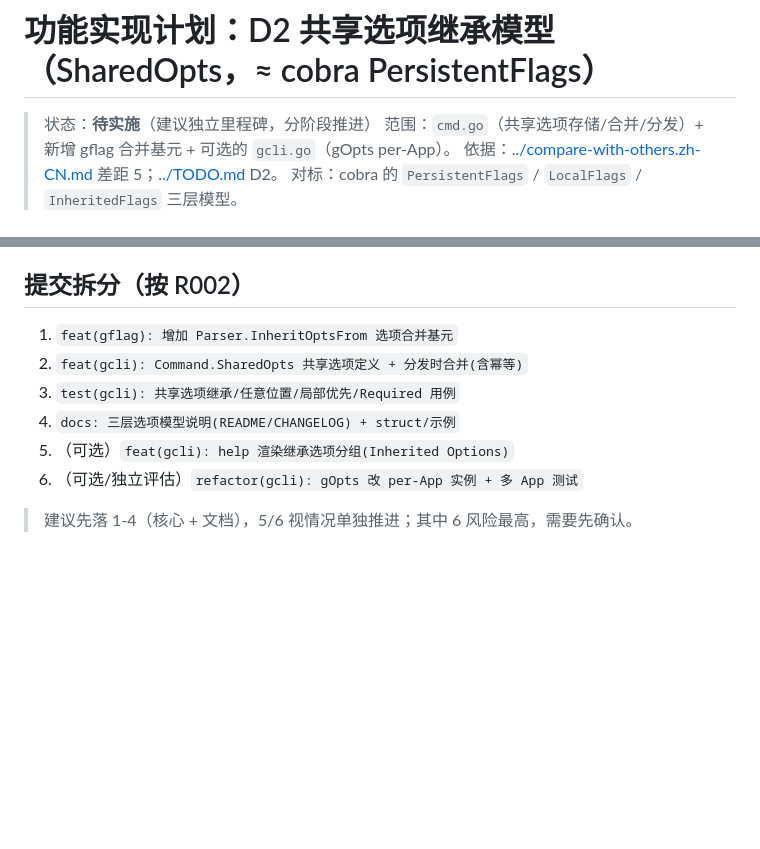
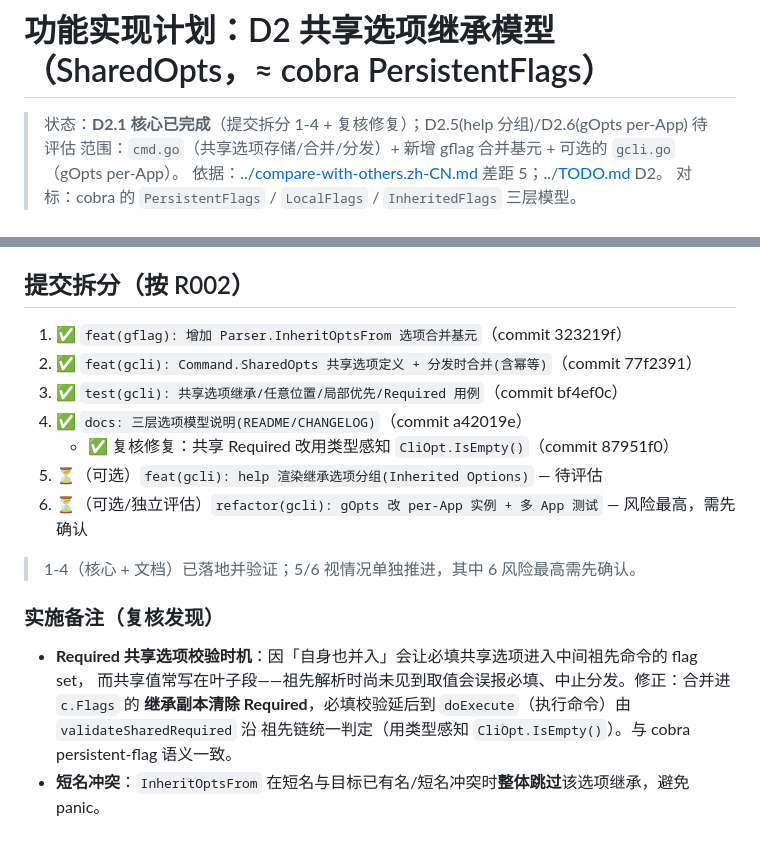
Before and after one commit to gookit/gcli, a Markdown page: docs/plans/feat-D2-persistent-options.md, 2 parts joined by grey strips. GitHub-like rendering; blank space fills up the shorter version.

Commit message:
docs(plan): 标记 D2.1 完成, 记录复核备注与剩余项
提交拆分 1-4 + 复核修复勾选; 备注 Required 延后校验/短名冲突处理;
TODO 勾选 SharedOpts 中间层与三层语义文档, gOpts per-App 仍待评估。

Co-Authored-By: Claude Opus 4.8 (1M context) <noreply@anthropic.com>

```diff
--- a/docs/plans/feat-D2-persistent-options.md
+++ b/docs/plans/feat-D2-persistent-options.md
@@ -1,6 +1,6 @@
 # 功能实现计划：D2 共享选项继承模型（SharedOpts，≈ cobra PersistentFlags）
 
-> 状态：**待实施**（建议独立里程碑，分阶段推进）
+> 状态：**D2.1 核心已完成**（提交拆分 1-4 + 复核修复）；D2.5(help 分组)/D2.6(gOpts per-App) 待评估
 > 范围：`cmd.go`（共享选项存储/合并/分发）+ 新增 gflag 合并基元 + 可选的 `gcli.go`（gOpts per-App）。
 > 依据：[../compare-with-others.zh-CN.md](../compare-with-others.zh-CN.md) 差距 5；[../TODO.md](../TODO.md) D2。
 > 对标：cobra 的 `PersistentFlags` / `LocalFlags` / `InheritedFlags` 三层模型。
@@ -193,11 +193,20 @@ if !c.sharedMerged {
 
 ## 提交拆分（按 R002）
 
-1. `feat(gflag): 增加 Parser.InheritOptsFrom 选项合并基元`
-2. `feat(gcli): Command.SharedOpts 共享选项定义 + 分发时合并(含幂等)`
-3. `test(gcli): 共享选项继承/任意位置/局部优先/Required 用例`
-4. `docs: 三层选项模型说明(README/CHANGELOG) + struct/示例`
-5. （可选）`feat(gcli): help 渲染继承选项分组(Inherited Options)`
-6. （可选/独立评估）`refactor(gcli): gOpts 改 per-App 实例 + 多 App 测试`
+1. ✅ `feat(gflag): 增加 Parser.InheritOptsFrom 选项合并基元`（commit 323219f）
+2. ✅ `feat(gcli): Command.SharedOpts 共享选项定义 + 分发时合并(含幂等)`（commit 77f2391）
+3. ✅ `test(gcli): 共享选项继承/任意位置/局部优先/Required 用例`（commit bf4ef0c）
+4. ✅ `docs: 三层选项模型说明(README/CHANGELOG)`（commit a42019e）
+   - ✅ 复核修复：共享 Required 改用类型感知 `CliOpt.IsEmpty()`（commit 87951f0）
+5. ⏳（可选）`feat(gcli): help 渲染继承选项分组(Inherited Options)` — 待评估
+6. ⏳（可选/独立评估）`refactor(gcli): gOpts 改 per-App 实例 + 多 App 测试` — 风险最高，需先确认
 
-> 建议先落 1-4（核心 + 文档），5/6 视情况单独推进；其中 6 风险最高，需要先确认。
+> 1-4（核心 + 文档）已落地并验证；5/6 视情况单独推进，其中 6 风险最高需先确认。
+
+### 实施备注（复核发现）
+
+- **Required 共享选项校验时机**：因「自身也并入」会让必填共享选项进入中间祖先命令的 flag set，
+  而共享值常写在叶子段——祖先解析时尚未见到取值会误报必填、中止分发。修正：合并进 `c.Flags` 的
+  **继承副本清除 Required**，必填校验延后到 `doExecute`（执行命令）由 `validateSharedRequired` 沿
+  祖先链统一判定（用类型感知 `CliOpt.IsEmpty()`）。与 cobra persistent-flag 语义一致。
+- **短名冲突**：`InheritOptsFrom` 在短名与目标已有名/短名冲突时**整体跳过**该选项继承，避免 panic。
```
Also changed, not shown: docs/TODO.md (+5 -4 lines).
